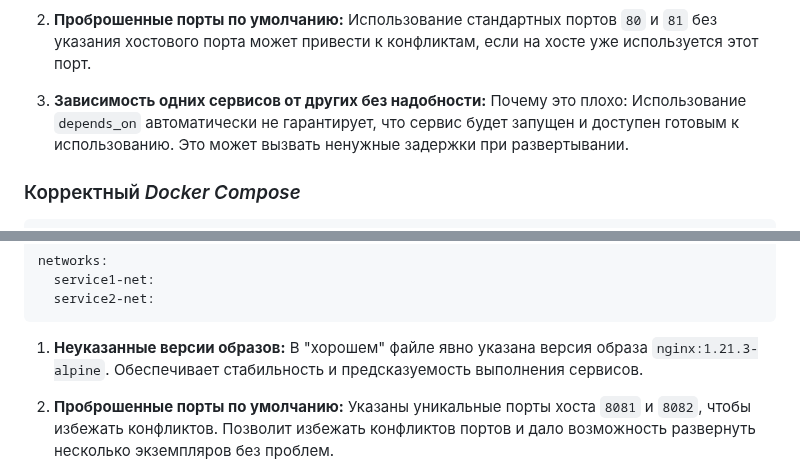
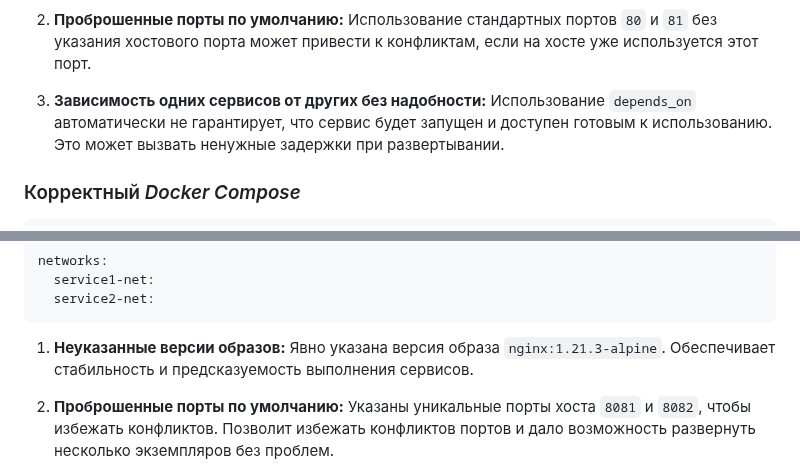
Before and after one commit to qoudo/dev-ops-docs, a Markdown page: docker/lab_2*/REPORT.md, 2 parts joined by grey strips. Drawn GitHub-style.

Commit message:
add docker lab 2*

````diff
--- a/docker/lab_2*/REPORT.md
+++ b/docker/lab_2*/REPORT.md
@@ -36,7 +36,7 @@ services:
 2. **Проброшенные порты по умолчанию:** Использование стандартных портов `80` и `81` без указания хостового порта может
 привести к конфликтам, если на хосте уже используется этот порт.
 
-3. **Зависимость одних сервисов от других без надобности:** Почему это плохо: Использование `depends_on` автоматически
+3. **Зависимость одних сервисов от других без надобности:** Использование `depends_on` автоматически
 не гарантирует, что сервис будет запущен и доступен готовым к использованию. Это может вызвать ненужные задержки при
 развертывании.
 
@@ -68,7 +68,7 @@ networks:
   service2-net:
 ```
 
-1. **Неуказанные версии образов:** В "хорошем" файле явно указана версия образа `nginx:1.21.3-alpine`. Обеспечивает
+1. **Неуказанные версии образов:** Явно указана версия образа `nginx:1.21.3-alpine`. Обеспечивает
 стабильность и предсказуемость выполнения сервисов.
 
 2. **Проброшенные порты по умолчанию:** Указаны уникальные порты хоста `8081` и `8082`, чтобы избежать конфликтов.
````
